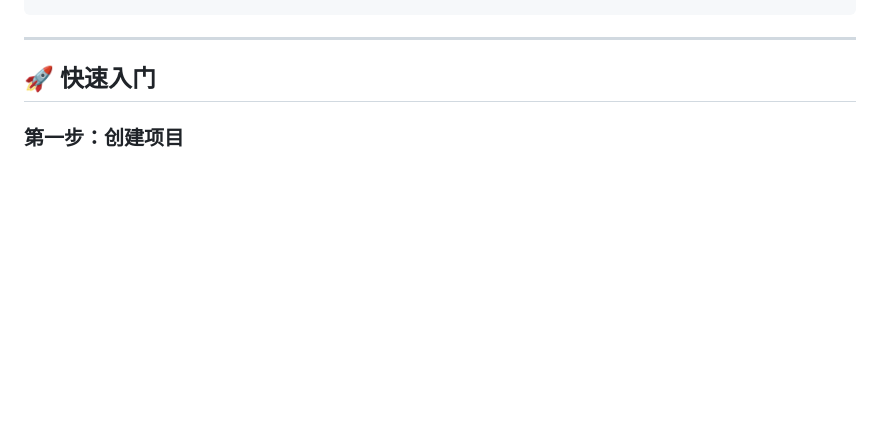
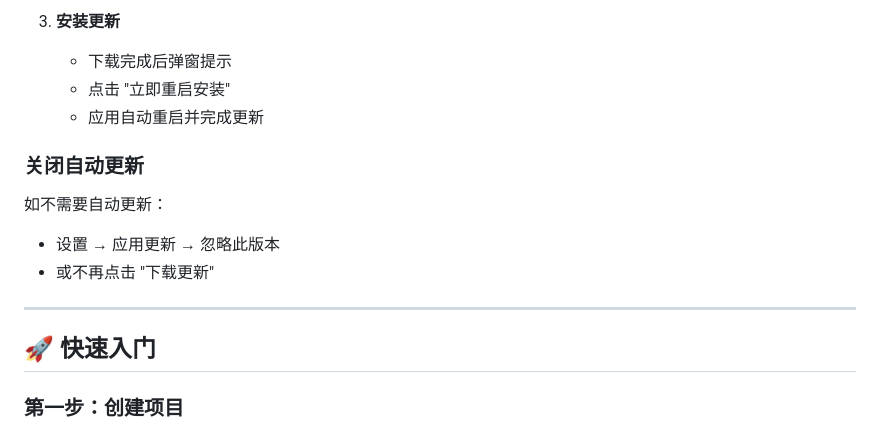
Before and after one commit to kim-tangfj/KimV4, a Markdown page: README.md, the part around one of its changes. GitHub-like rendering; blank space fills up the shorter version.

```diff
--- a/README.md
+++ b/README.md
@@ -73,3 +126,13 @@ npm run dev
+3. **安装更新**
+   - 下载完成后弹窗提示
+   - 点击 "立即重启安装"
+   - 应用自动重启并完成更新
+
+### 关闭自动更新
+
+如不需要自动更新：
+- 设置 → 应用更新 → 忽略此版本
+- 或不再点击 "下载更新"
 
 ---
 
```
Also changed, not shown: other parts of README.md (+61 -8 lines).
